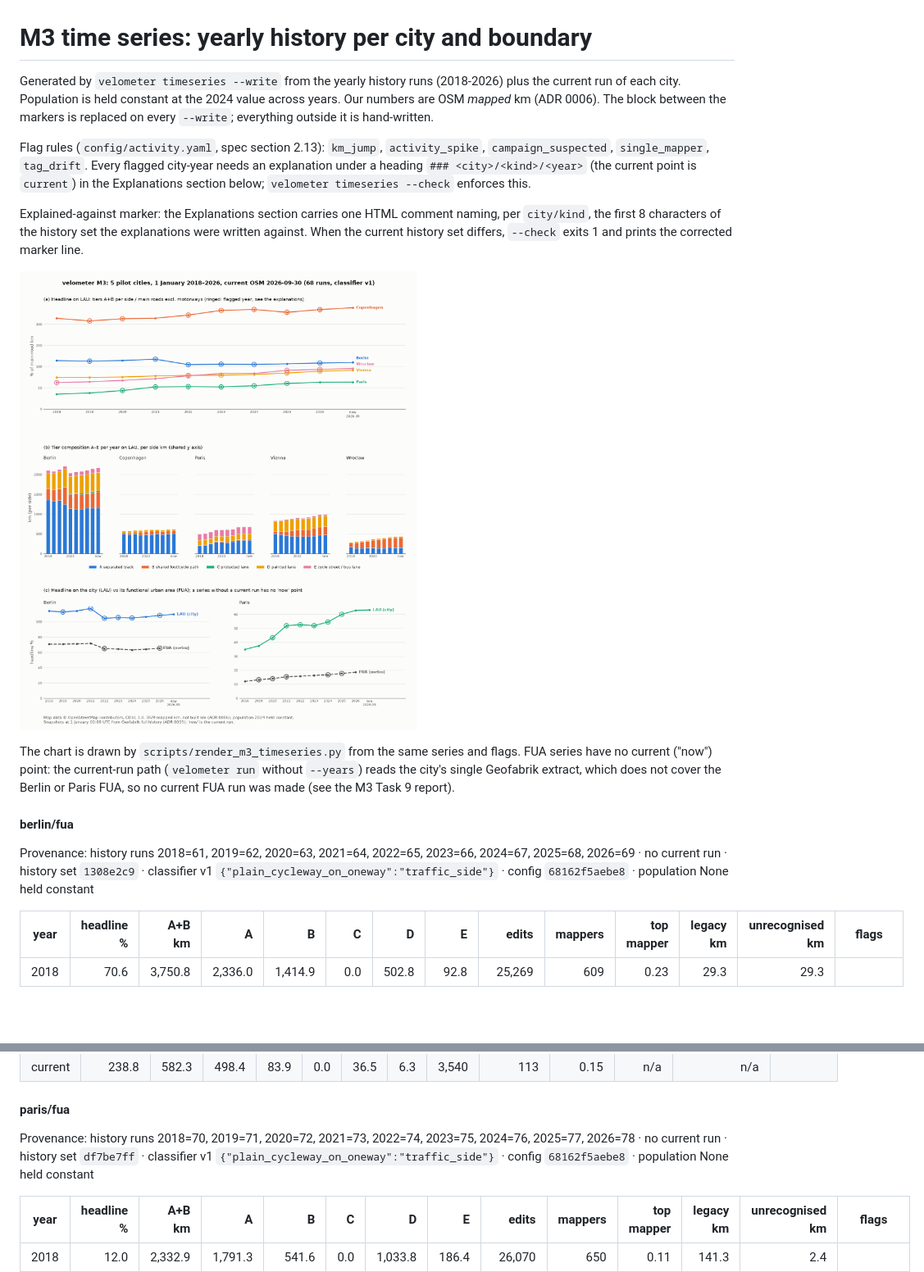
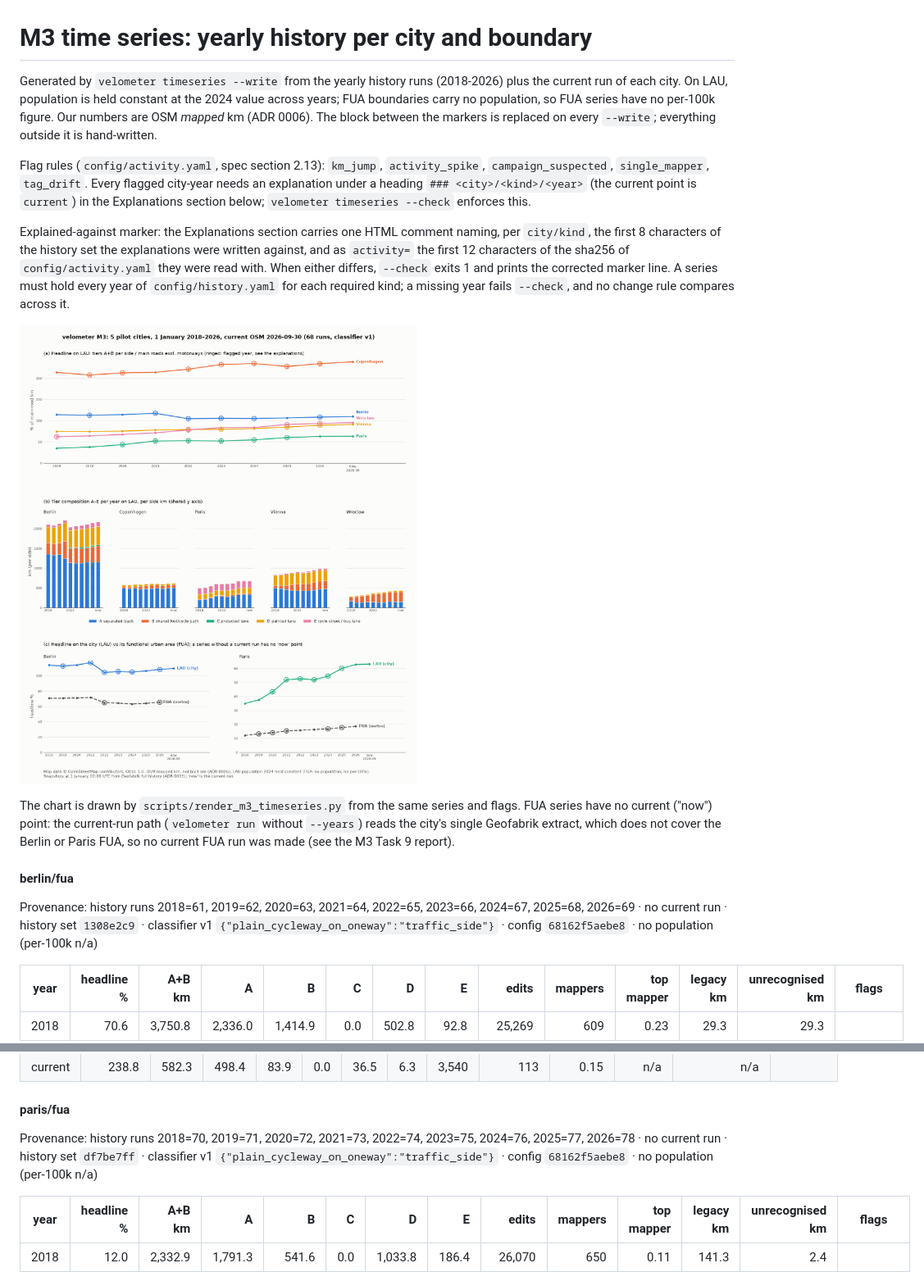
Before and after one commit to senzelden/velometer, a Markdown page: docs/review/m3_timeseries.md, 2 parts joined by grey strips. Shown at 82% size. Rendered like a GitHub page; pictures changed too: docs/review/m3_timeseries.png; blank space fills up the shorter version.

Commit message:
docs: M3 report marks activity.yaml and says FUA has no population
Re-applied on the real DB without --force: every year skipped, no run rows
added or deleted; activity of berlin/fua and paris/fua gained the 2027
(current-window) row under the R19 rule, all other rows unchanged. The 34
flags are unchanged, so no explanation was added or removed. The marker now
carries activity=75315cc3bf0b; the chart places points by year.

Assisted-by: Claude:claude-opus-5-5

```diff
--- a/docs/review/m3_timeseries.md
+++ b/docs/review/m3_timeseries.md
@@ -1,8 +1,9 @@
 # M3 time series: yearly history per city and boundary
 
 Generated by `velometer timeseries --write` from the yearly history runs (2018-2026) plus the
-current run of each city. Population is held constant at the 2024 value across years. Our
-numbers are OSM *mapped* km (ADR 0006). The block between the markers is replaced on every
+current run of each city. On LAU, population is held constant at the 2024 value across years;
+FUA boundaries carry no population, so FUA series have no per-100k figure. Our numbers are OSM
+*mapped* km (ADR 0006). The block between the markers is replaced on every
 `--write`; everything outside it is hand-written.
 
 Flag rules (`config/activity.yaml`, spec section 2.13): `km_jump`, `activity_spike`,
@@ -11,8 +12,11 @@ explanation under a heading `### <city>/<kind>/<year>` (the current point is `cu
 Explanations section below; `velometer timeseries --check` enforces this.
 
 Explained-against marker: the Explanations section carries one HTML comment naming, per
-`city/kind`, the first 8 characters of the history set the explanations were written against.
-When the current history set differs, `--check` exits 1 and prints the corrected marker line.
+`city/kind`, the first 8 characters of the history set the explanations were written against,
+and as `activity=` the first 12 characters of the sha256 of `config/activity.yaml` they were
+read with. When either differs, `--check` exits 1 and prints the corrected marker line. A
+series must hold every year of `config/history.yaml` for each required kind; a missing year
+fails `--check`, and no change rule compares across it.
 
 ![M3 time series](m3_timeseries.png)
 
@@ -25,7 +29,7 @@ current FUA run was made (see the M3 Task 9 report).
 
 #### berlin/fua
 
-Provenance: history runs 2018=61, 2019=62, 2020=63, 2021=64, 2022=65, 2023=66, 2024=67, 2025=68, 2026=69 · no current run · history set `1308e2c9` · classifier v1 `{"plain_cycleway_on_oneway":"traffic_side"}` · config `68162f5aebe8` · population None held constant
+Provenance: history runs 2018=61, 2019=62, 2020=63, 2021=64, 2022=65, 2023=66, 2024=67, 2025=68, 2026=69 · no current run · history set `1308e2c9` · classifier v1 `{"plain_cycleway_on_oneway":"traffic_side"}` · config `68162f5aebe8` · no population (per-100k n/a)
 
 | year | headline % | A+B km | A | B | C | D | E | edits | mappers | top mapper | legacy km | unrecognised km | flags |
 |---|---:|---:|---:|---:|---:|---:|---:|---:|---:|---:|---:|---:|---|
@@ -75,7 +79,7 @@ Provenance: history runs 2018=25, 2019=26, 2020=27, 2021=28, 2022=29, 2023=30, 2
 
 #### paris/fua
 
-Provenance: history runs 2018=70, 2019=71, 2020=72, 2021=73, 2022=74, 2023=75, 2024=76, 2025=77, 2026=78 · no current run · history set `df7be7ff` · classifier v1 `{"plain_cycleway_on_oneway":"traffic_side"}` · config `68162f5aebe8` · population None held constant
+Provenance: history runs 2018=70, 2019=71, 2020=72, 2021=73, 2022=74, 2023=75, 2024=76, 2025=77, 2026=78 · no current run · history set `df7be7ff` · classifier v1 `{"plain_cycleway_on_oneway":"traffic_side"}` · config `68162f5aebe8` · no population (per-100k n/a)
 
 | year | headline % | A+B km | A | B | C | D | E | edits | mappers | top mapper | legacy km | unrecognised km | flags |
 |---|---:|---:|---:|---:|---:|---:|---:|---:|---:|---:|---:|---:|---|
```
Also changed, not shown: other parts of docs/review/m3_timeseries.md (+1 -1 lines).
